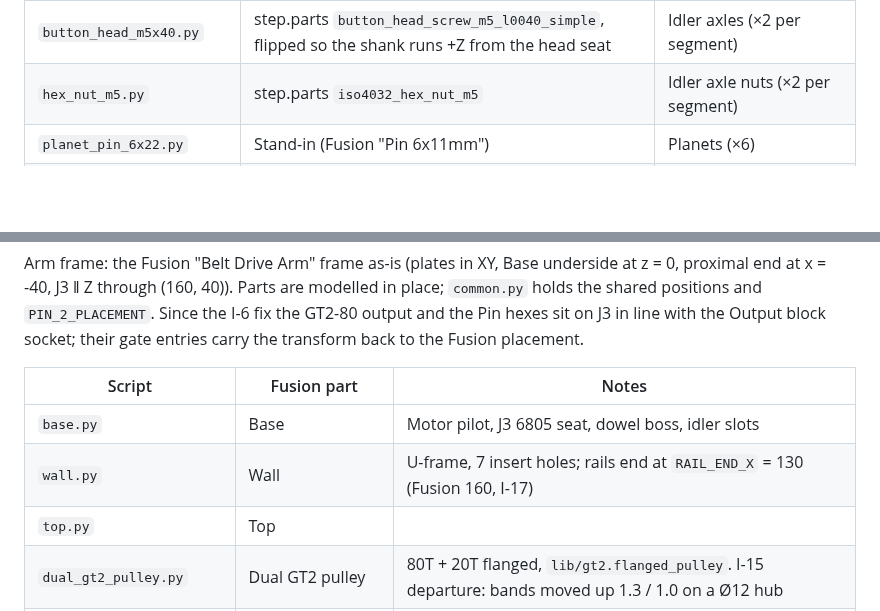
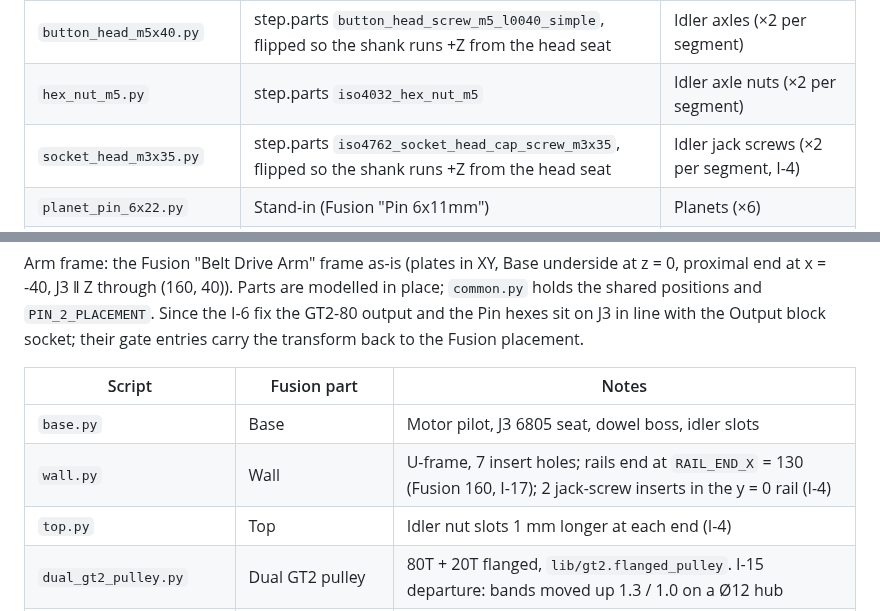
Before and after one commit to GormleyLab/AI-robotics-course, a Markdown page: CAD/src/README.md, 2 parts joined by grey strips. GitHub-like rendering; blank space fills up the shorter version.

```diff
--- a/CAD/src/README.md
+++ b/CAD/src/README.md
@@ -37,6 +37,7 @@ Frame: axis +Z, end face (motor: mounting face) at z = 0.
 | `dowel_pin_6x30.py` | Stand-in | Dual-pulley axle (×1 per segment; the idler dowels became M5 screws, I-5) |
 | `button_head_m5x40.py` | step.parts `button_head_screw_m5_l0040_simple`, flipped so the shank runs +Z from the head seat | Idler axles (×2 per segment) |
 | `hex_nut_m5.py` | step.parts `iso4032_hex_nut_m5` | Idler axle nuts (×2 per segment) |
+| `socket_head_m3x35.py` | step.parts `iso4762_socket_head_cap_screw_m3x35`, flipped so the shank runs +Z from the head seat | Idler jack screws (×2 per segment, I-4) |
 | `planet_pin_6x22.py` | Stand-in (Fusion "Pin 6x11mm") | Planets (×6) |
 | `bushing_6x8x10.py` | Stand-in | Planets (×6), dual pulley (×2 per segment) |
 | `washer_6.py` | Stand-in 6.2×11.8×1.3 | Planets (×12) |
@@ -94,8 +95,8 @@ transform back to the Fusion placement.
 | Script | Fusion part | Notes |
 | --- | --- | --- |
 | `base.py` | Base | Motor pilot, J3 6805 seat, dowel boss, idler slots |
-| `wall.py` | Wall | U-frame, 7 insert holes; rails end at `RAIL_END_X` = 130 (Fusion 160, I-17) |
-| `top.py` | Top | |
+| `wall.py` | Wall | U-frame, 7 insert holes; rails end at `RAIL_END_X` = 130 (Fusion 160, I-17); 2 jack-screw inserts in the y = 0 rail (I-4) |
+| `top.py` | Top | Idler nut slots 1 mm longer at each end (I-4) |
 | `dual_gt2_pulley.py` | Dual GT2 pulley | 80T + 20T flanged, `lib/gt2.flanged_pulley`. I-15 departure: bands moved up 1.3 / 1.0 on a Ø12 hub |
 | `gt2_80_output.py` | GT2-80 output | 21.65 AF socket; gated with `"method": "sliced"` (the 3D boolean returns a wrong result) |
 | `pin.py` | Pin (×2) | Modelled as Pin:1; Pin:2 at `PIN_2_PLACEMENT` |
```
Also changed, not shown: CAD/docs/design.md (+12 -7 lines), CAD/docs/migration-log.md (+13 -1 lines), CAD/docs/img/belt_arm_iso.png, 14 other files.
